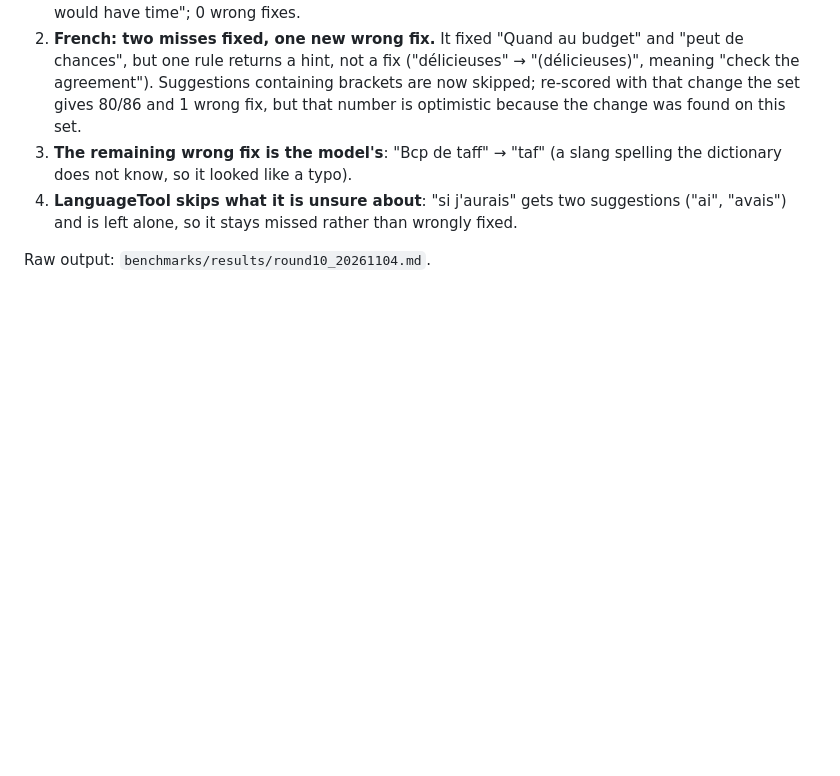
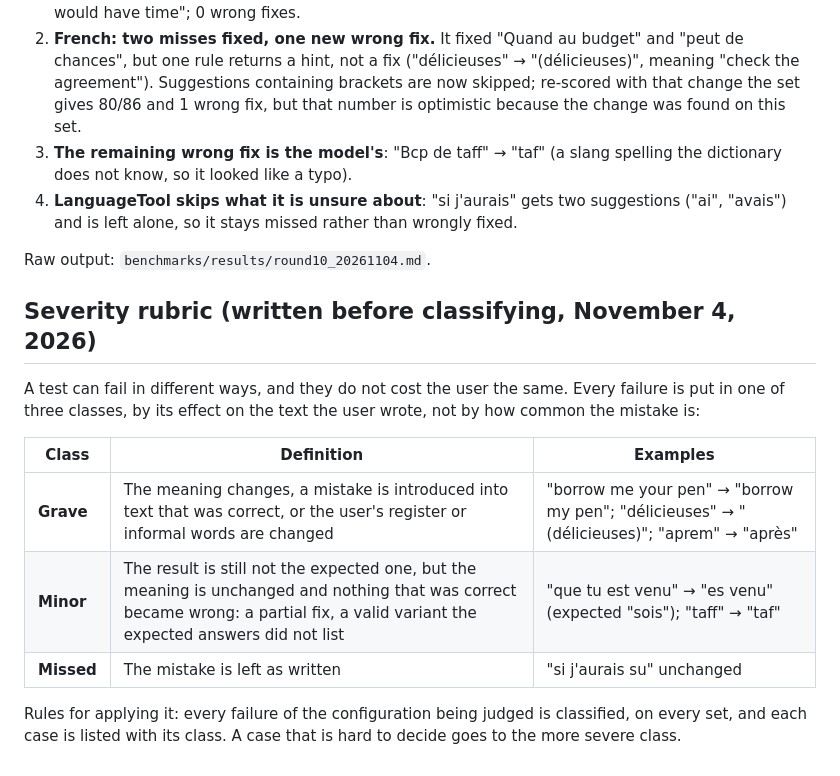
Before and after one commit to Enguerrand-Roques/textpolish, a Markdown page: benchmarks/BENCHMARK_REPORT.md, the part around the change. Drawn GitHub-style; blank space fills up the shorter version.

Commit message:
docs(benchmark): define a severity rubric before classifying failures
Grave (meaning changed, mistake introduced, register changed), minor
(partial fix or valid variant, meaning unchanged) and missed (left as
written). Committed before it is applied to any result.

Co-Authored-By: Claude Opus 5.5 <noreply@anthropic.com>

```diff
--- a/benchmarks/BENCHMARK_REPORT.md
+++ b/benchmarks/BENCHMARK_REPORT.md
@@ -584,3 +584,19 @@ was written and committed before LanguageTool was added.
    than wrongly fixed.
 
 Raw output: `benchmarks/results/round10_20261104.md`.
+
+## Severity rubric (written before classifying, November 4, 2026)
+
+A test can fail in different ways, and they do not cost the user the same.
+Every failure is put in one of three classes, by its effect on the text the
+user wrote, not by how common the mistake is:
+
+| Class | Definition | Examples |
+|---|---|---|
+| **Grave** | The meaning changes, a mistake is introduced into text that was correct, or the user's register or informal words are changed | "borrow me your pen" → "borrow my pen"; "délicieuses" → "(délicieuses)"; "aprem" → "après" |
+| **Minor** | The result is still not the expected one, but the meaning is unchanged and nothing that was correct became wrong: a partial fix, a valid variant the expected answers did not list | "que tu est venu" → "es venu" (expected "sois"); "taff" → "taf" |
+| **Missed** | The mistake is left as written | "si j'aurais su" unchanged |
+
+Rules for applying it: every failure of the configuration being judged is
+classified, on every set, and each case is listed with its class. A case
+that is hard to decide goes to the more severe class.
```
